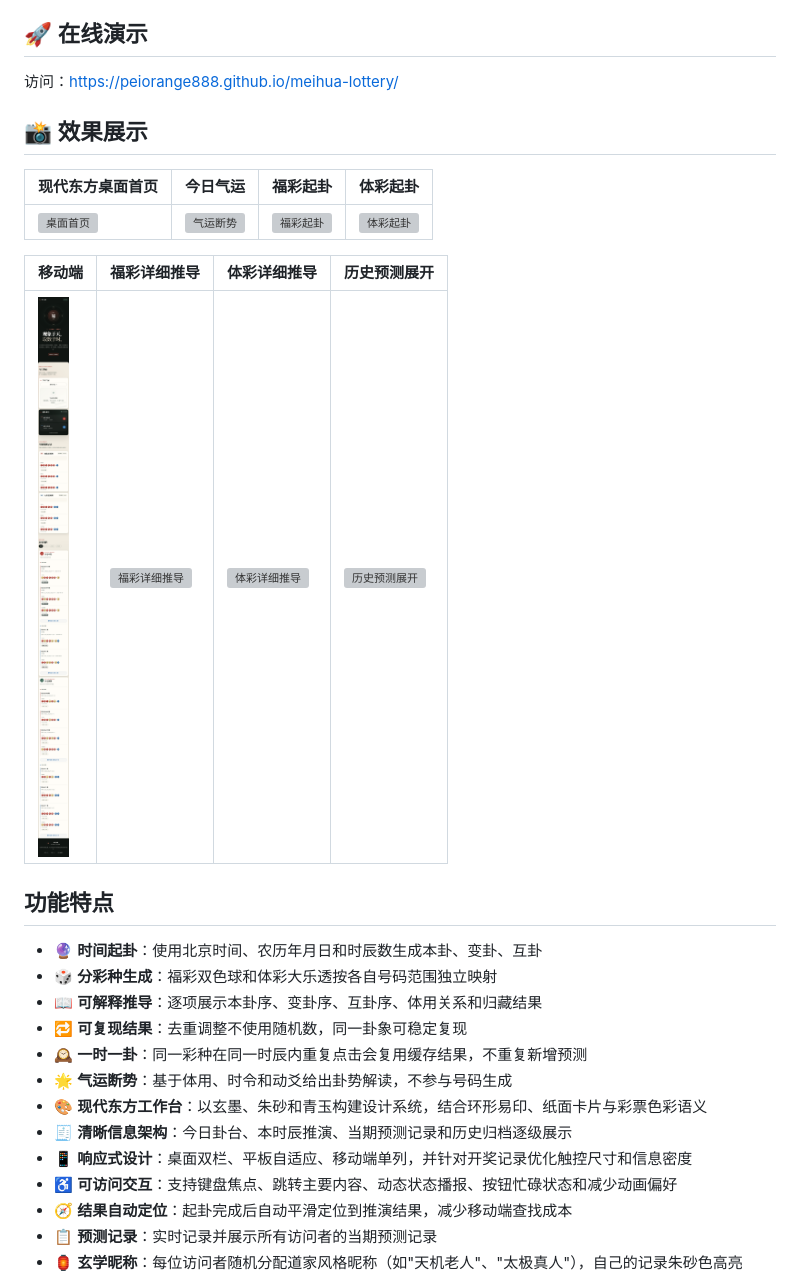
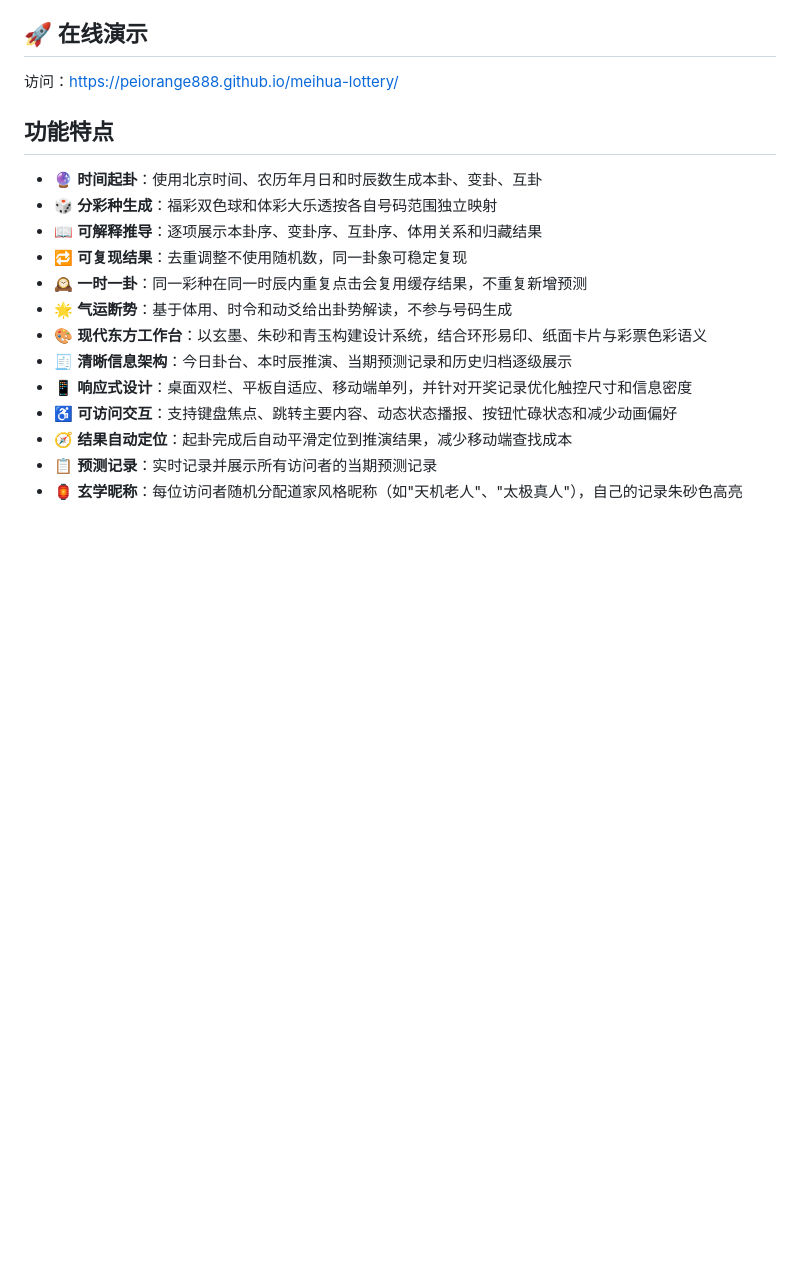
Before and after one commit to PeiOrange888/meihua-lottery, a Markdown page: README.md, the part around the change. Drawn GitHub-style; blank space fills up the shorter version; grey boxes are pictures that could not be loaded.

Commit message:
docs: simplify README preview section

```diff
--- a/README.md
+++ b/README.md
@@ -7,16 +7,6 @@
 ## 🚀 在线演示
 
 访问：[https://peiorange888.github.io/meihua-lottery/](https://peiorange888.github.io/meihua-lottery/)
-
-## 📸 效果展示
-
-| 现代东方桌面首页 | 今日气运 | 福彩起卦 | 体彩起卦 |
-|---------|---------|---------|---------|
-| ![桌面首页](./screenshots/1.png) | ![气运断势](./screenshots/8.png) | ![福彩起卦](./screenshots/2.png) | ![体彩起卦](./screenshots/3.png) |
-
-| 移动端 | 福彩详细推导 | 体彩详细推导 | 历史预测展开 |
-|--------|-------------|-------------|---------------|
-| ![移动端](./screenshots/4.png) | ![福彩详细推导](./screenshots/5.png) | ![体彩详细推导](./screenshots/6.png) | ![历史预测展开](./screenshots/7.png) |
 
 ## 功能特点
 
```
